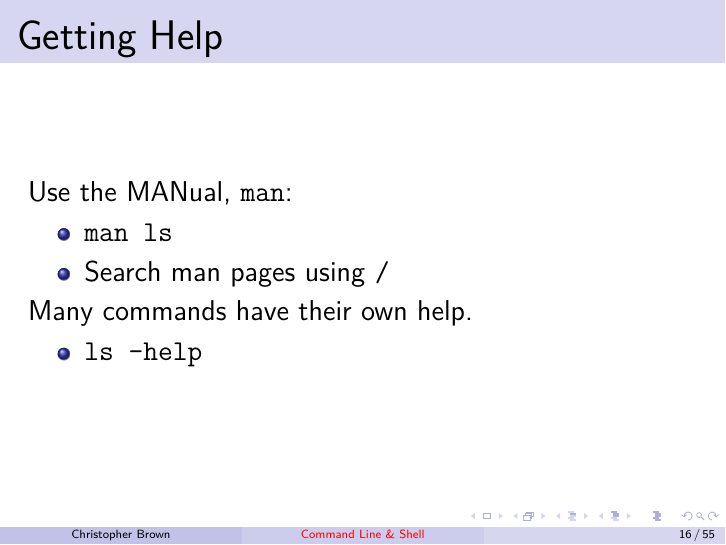
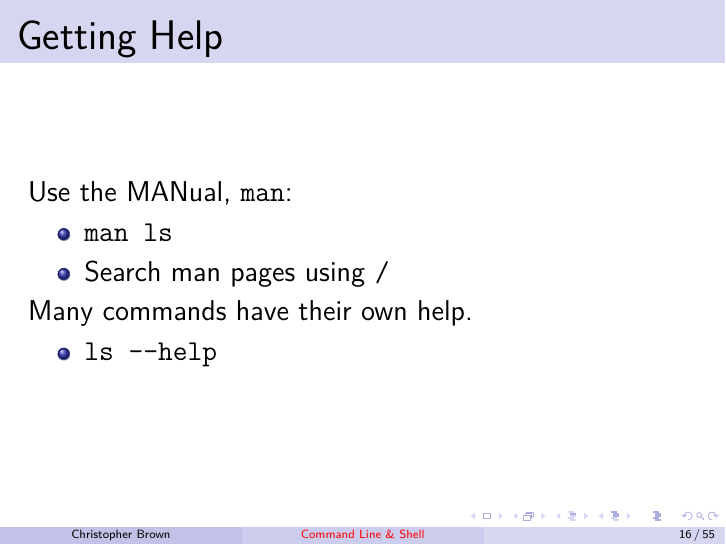
Before and after one commit to pyrrhicPachyderm/shell-lecture, LaTeX slides (slides.tex): page 16 of 55. Compiled offline with pdfLaTeX.

Commit message:
Correct gobbled - in --help.

```diff
--- a/slides.tex
+++ b/slides.tex
@@ -255,7 +255,7 @@
 	\end{itemize}
 	Many commands have their own help.
 	\begin{itemize}
-		\item \texttt{ls --help}
+		\item \texttt{ls \doublehyphen help}
 	\end{itemize}
 \end{frame}
 
```
